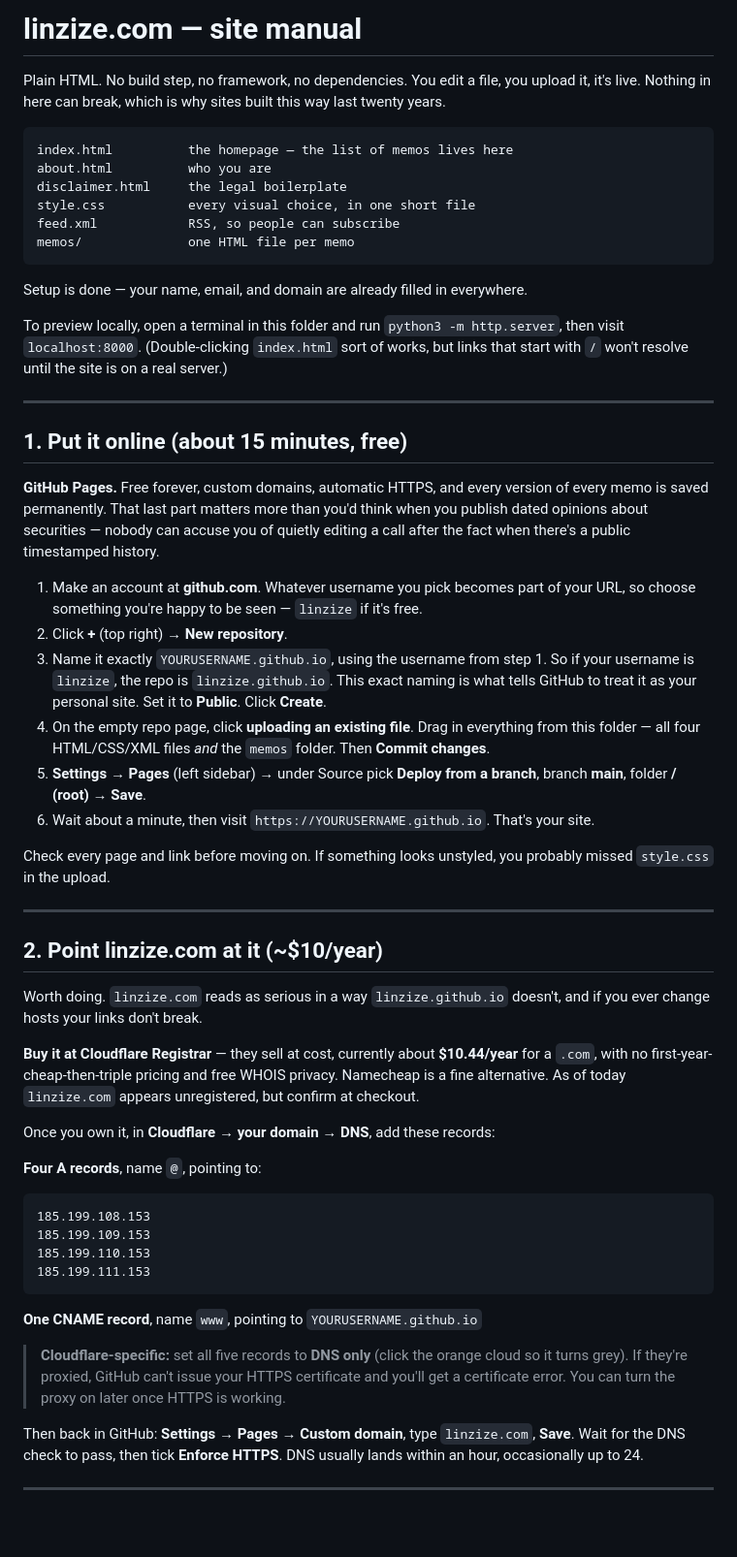
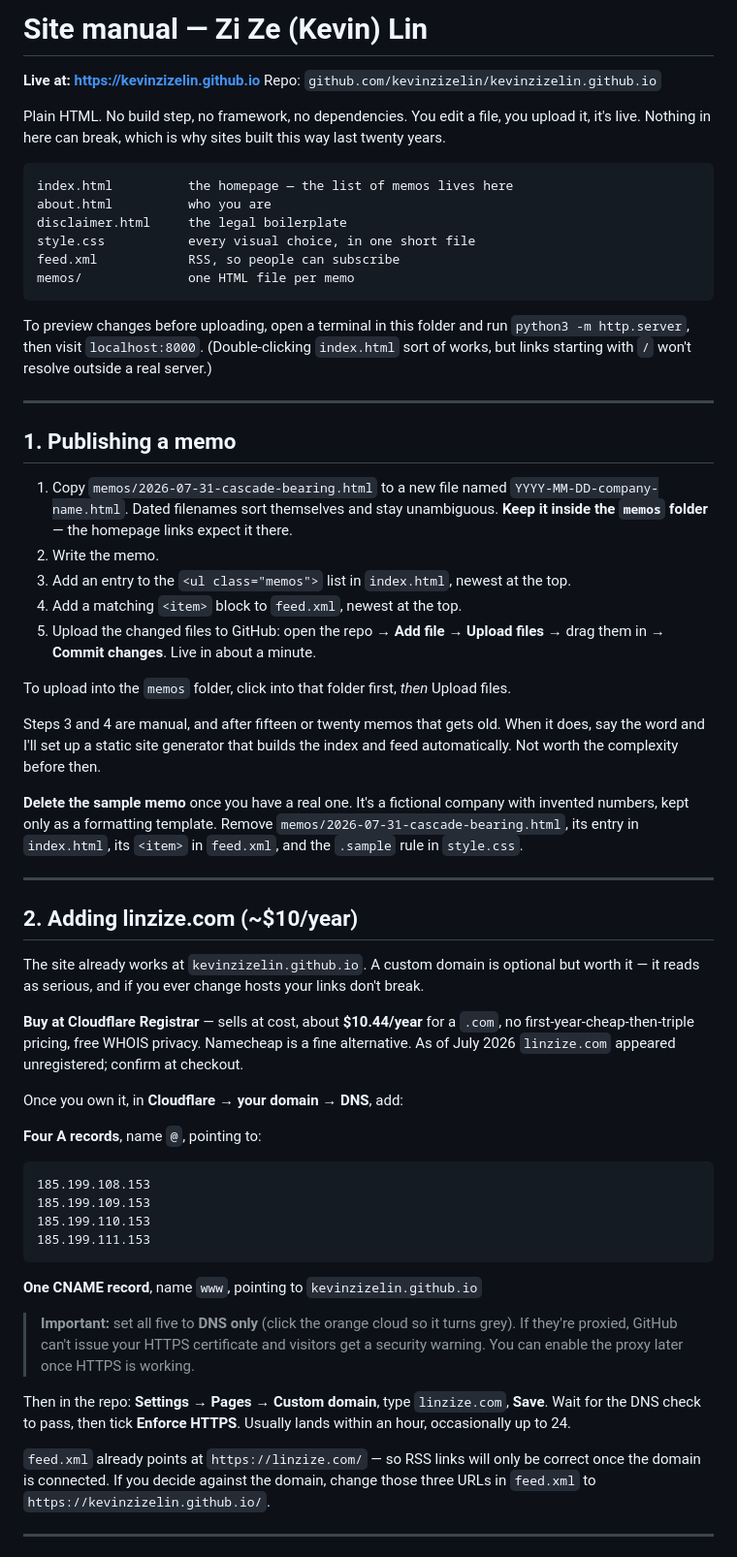
Before and after one commit to kevinzizelin/kevinzizelin.github.io, a Markdown page: README.md, the part around one of its changes. Shown at 97% size. Rendered like a GitHub page; blank space fills up the shorter version.

````diff
--- a/README.md
+++ b/README.md
@@ -1,4 +1,7 @@
-# linzize.com — site manual
+# Site manual — Zi Ze (Kevin) Lin
+
+**Live at: https://kevinzizelin.github.io**
+Repo: `github.com/kevinzizelin/kevinzizelin.github.io`
 
 Plain HTML. No build step, no framework, no dependencies. You edit a file, you upload it,
 it's live. Nothing in here can break, which is why sites built this way last twenty years.
@@ -12,48 +15,45 @@ feed.xml            RSS, so people can subscribe
 memos/              one HTML file per memo
 ```
 
-Setup is done — your name, email, and domain are already filled in everywhere.
-
-To preview locally, open a terminal in this folder and run `python3 -m http.server`, then
-visit `localhost:8000`. (Double-clicking `index.html` sort of works, but links that start
-with `/` won't resolve until the site is on a real server.)
+To preview changes before uploading, open a terminal in this folder and run
+`python3 -m http.server`, then visit `localhost:8000`. (Double-clicking `index.html` sort
+of works, but links starting with `/` won't resolve outside a real server.)
 
 ---
 
-## 1. Put it online (about 15 minutes, free)
+## 1. Publishing a memo
 
-**GitHub Pages.** Free forever, custom domains, automatic HTTPS, and every version of every
-memo is saved permanently. That last part matters more than you'd think when you publish
-dated opinions about securities — nobody can accuse you of quietly editing a call after the
-fact when there's a public timestamped history.
+1. Copy `memos/2026-07-31-cascade-bearing.html` to a new file named
+   `YYYY-MM-DD-company-name.html`. Dated filenames sort themselves and stay unambiguous.
+   **Keep it inside the `memos` folder** — the homepage links expect it there.
+2. Write the memo.
+3. Add an entry to the `<ul class="memos">` list in `index.html`, newest at the top.
+4. Add a matching `<item>` block to `feed.xml`, newest at the top.
+5. Upload the changed files to GitHub: open the repo → **Add file → Upload files** → drag
+   them in → **Commit changes**. Live in about a minute.
 
-1. Make an account at **github.com**. Whatever username you pick becomes part of your URL,
-   so choose something you're happy to be seen — `linzize` if it's free.
-2. Click **+** (top right) → **New repository**.
-3. Name it exactly `YOURUSERNAME.github.io`, using the username from step 1. So if your
-   username is `linzize`, the repo is `linzize.github.io`. This exact naming is what tells
-   GitHub to treat it as your personal site. Set it to **Public**. Click **Create**.
-4. On the empty repo page, click **uploading an existing file**. Drag in everything from
-   this folder — all four HTML/CSS/XML files *and* the `memos` folder. Then **Commit changes**.
-5. **Settings** → **Pages** (left sidebar) → under Source pick **Deploy from a branch**,
-   branch **main**, folder **/ (root)** → **Save**.
-6. Wait about a minute, then visit `https://YOURUSERNAME.github.io`. That's your site.
+To upload into the `memos` folder, click into that folder first, *then* Upload files.
 
-Check every page and link before moving on. If something looks unstyled, you probably
-missed `style.css` in the upload.
+Steps 3 and 4 are manual, and after fifteen or twenty memos that gets old. When it does,
+say the word and I'll set up a static site generator that builds the index and feed
+automatically. Not worth the complexity before then.
+
+**Delete the sample memo** once you have a real one. It's a fictional company with invented
+numbers, kept only as a formatting template. Remove `memos/2026-07-31-cascade-bearing.html`,
+its entry in `index.html`, its `<item>` in `feed.xml`, and the `.sample` rule in `style.css`.
 
 ---
 
-## 2. Point linzize.com at it (~$10/year)
+## 2. Adding linzize.com (~$10/year)
 
-Worth doing. `linzize.com` reads as serious in a way `linzize.github.io` doesn't, and if you
-ever change hosts your links don't break.
+The site already works at `kevinzizelin.github.io`. A custom domain is optional but worth
+it — it reads as serious, and if you ever change hosts your links don't break.
 
-**Buy it at Cloudflare Registrar** — they sell at cost, currently about **$10.44/year** for
-a `.com`, with no first-year-cheap-then-triple pricing and free WHOIS privacy. Namecheap is
-a fine alternative. As of today `linzize.com` appears unregistered, but confirm at checkout.
+**Buy at Cloudflare Registrar** — sells at cost, about **$10.44/year** for a `.com`, no
+first-year-cheap-then-triple pricing, free WHOIS privacy. Namecheap is a fine alternative.
+As of July 2026 `linzize.com` appeared unregistered; confirm at checkout.
 
-Once you own it, in **Cloudflare → your domain → DNS**, add these records:
+Once you own it, in **Cloudflare → your domain → DNS**, add:
 
 **Four A records**, name `@`, pointing to:
 
@@ -64,15 +64,19 @@ Once you own it, in **Cloudflare → your domain → DNS**, add these records:
 185.199.111.153
 ```
 
-**One CNAME record**, name `www`, pointing to `YOURUSERNAME.github.io`
+**One CNAME record**, name `www`, pointing to `kevinzizelin.github.io`
 
-> **Cloudflare-specific:** set all five records to **DNS only** (click the orange cloud so
-> it turns grey). If they're proxied, GitHub can't issue your HTTPS certificate and you'll
-> get a certificate error. You can turn the proxy on later once HTTPS is working.
+> **Important:** set all five to **DNS only** (click the orange cloud so it turns grey).
+> If they're proxied, GitHub can't issue your HTTPS certificate and visitors get a
+> security warning. You can enable the proxy later once HTTPS is working.
 
-Then back in GitHub: **Settings → Pages → Custom domain**, type `linzize.com`, **Save**.
-Wait for the DNS check to pass, then tick **Enforce HTTPS**. DNS usually lands within an
-hour, occasionally up to 24.
+Then in the repo: **Settings → Pages → Custom domain**, type `linzize.com`, **Save**. Wait
+for the DNS check to pass, then tick **Enforce HTTPS**. Usually lands within an hour,
+occasionally up to 24.
+
+`feed.xml` already points at `https://linzize.com/` — so RSS links will only be correct
+once the domain is connected. If you decide against the domain, change those three URLs in
+`feed.xml` to `https://kevinzizelin.github.io/`.
 
 ---
 
````
Also changed, not shown: other parts of README.md (+9 -24 lines).
